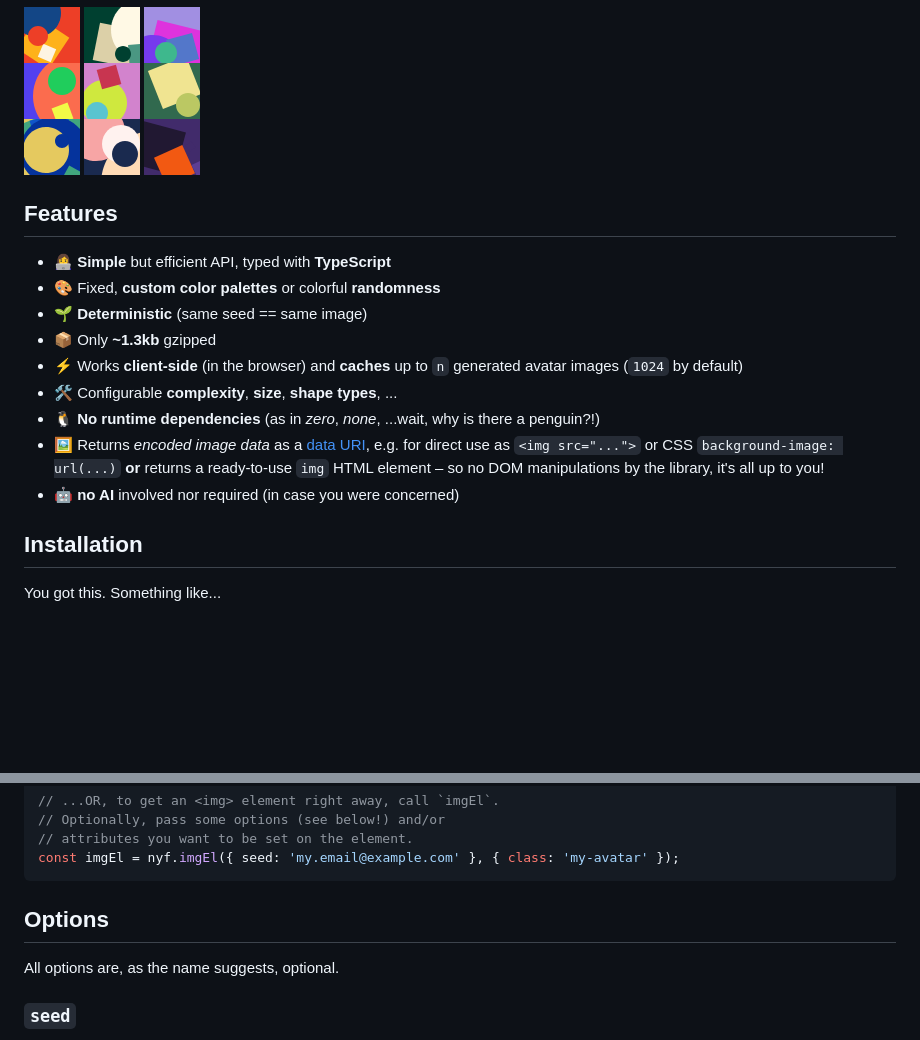
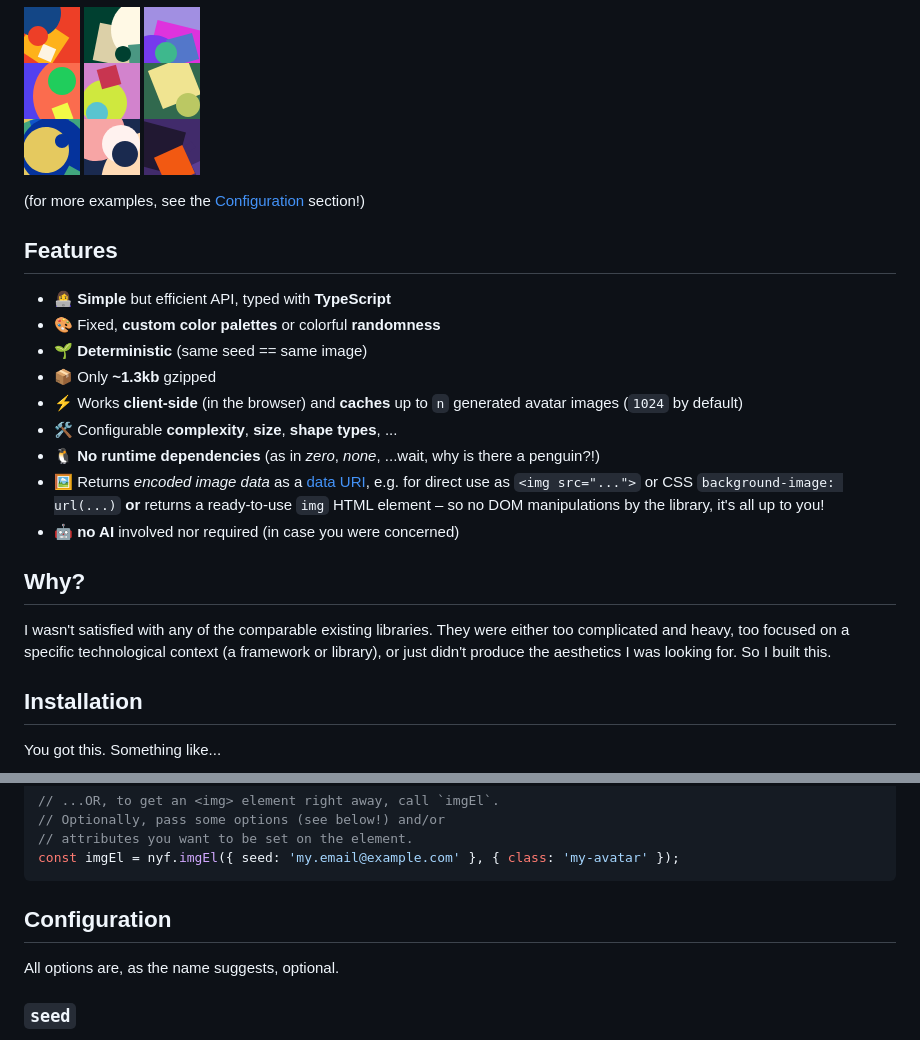
Before and after one commit to bkis/notyourface, a Markdown page: README.md, 2 parts joined by grey strips. Rendered like a GitHub page; blank space fills up the shorter version.

````diff
--- a/README.md
+++ b/README.md
@@ -18,6 +18,8 @@
 ![](docs/assets/example_header_08.png)
 ![](docs/assets/example_header_09.png)
 
+(for more examples, see the [Configuration](#configuration) section!)
+
 ## Features
 
 - 👩‍💻 **Simple** but efficient API, typed with **TypeScript**
@@ -29,6 +31,11 @@
 - 🐧 **No runtime dependencies** (as in _zero_, _none_, ...wait, why is there a penguin?!)
 - 🖼 Returns _encoded image data_ as a [data URI](https://en.wikipedia.org/wiki/Data_URI_scheme), e.g. for direct use as `<img src="...">` or CSS `background-image: url(...)` **or** returns a ready-to-use `img` HTML element – so no DOM manipulations by the library, it's all up to you!
 - 🤖 **no AI** involved nor required (in case you were concerned)
+
+
+## Why?
+
+I wasn't satisfied with any of the comparable existing libraries. They were either too complicated and heavy, too focused on a specific technological context (a framework or library), or just didn't produce the aesthetics I was looking for. So I built this.
 
 
 ## Installation
@@ -59,7 +66,7 @@ const dataUri = nyf.dataURI({ seed: 'my.email@example.com' });
 const imgEl = nyf.imgEl({ seed: 'my.email@example.com' }, { class: 'my-avatar' });
 ```
 
-## Options
+## Configuration
 
 All options are, as the name suggests, optional.
 
````
